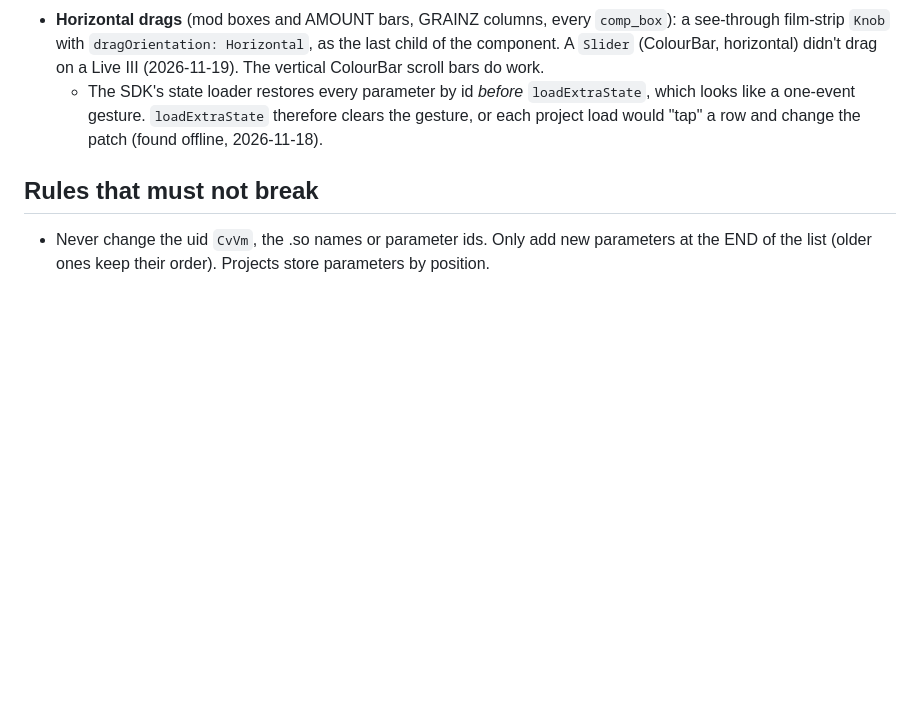
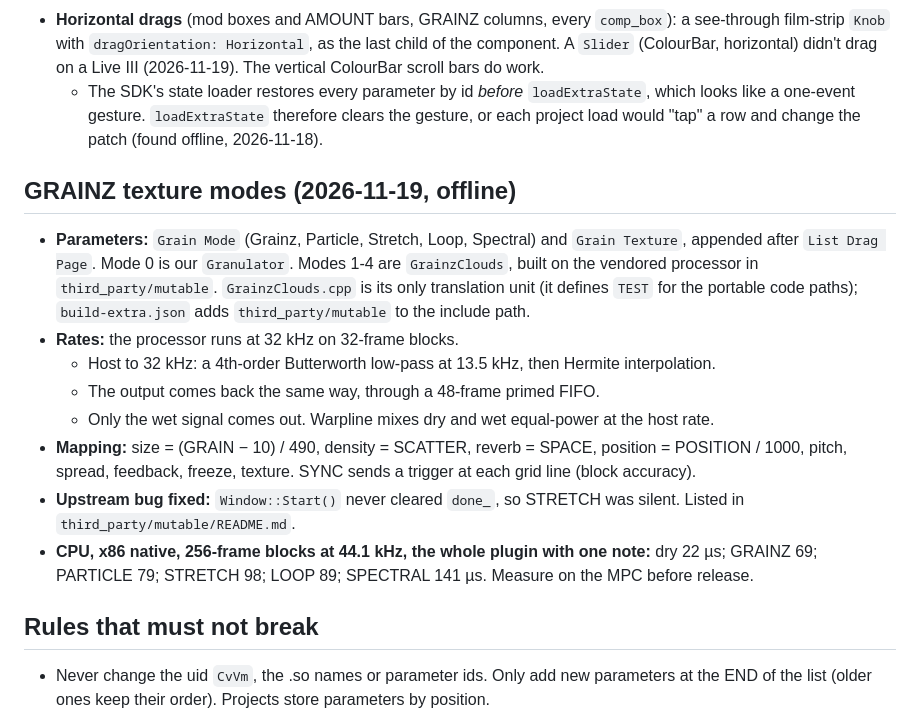
Before and after one commit to CLVRK3/warpline-mpc, a Markdown page: DEVELOPMENT.md, the part around the change. GitHub-like rendering; blank space fills up the shorter version.

```diff
--- a/DEVELOPMENT.md
+++ b/DEVELOPMENT.md
@@ -94,6 +94,21 @@ builds still load. Your own patch folder moved from `<drive>\Vitalium\Patches` t
     `loadExtraState` therefore clears the gesture, or each project load would "tap" a row and change the patch
     (found offline, 2026-11-18).
 
+## GRAINZ texture modes (2026-11-19, offline)
+- **Parameters:** `Grain Mode` (Grainz, Particle, Stretch, Loop, Spectral) and `Grain Texture`, appended after `List Drag Page`.
+  Mode 0 is our `Granulator`. Modes 1-4 are `GrainzClouds`, built on the vendored processor in `third_party/mutable`.
+  `GrainzClouds.cpp` is its only translation unit (it defines `TEST` for the portable code paths); `build-extra.json` adds
+  `third_party/mutable` to the include path.
+- **Rates:** the processor runs at 32 kHz on 32-frame blocks.
+  - Host to 32 kHz: a 4th-order Butterworth low-pass at 13.5 kHz, then Hermite interpolation.
+  - The output comes back the same way, through a 48-frame primed FIFO.
+  - Only the wet signal comes out. Warpline mixes dry and wet equal-power at the host rate.
+- **Mapping:** size = (GRAIN − 10) / 490, density = SCATTER, reverb = SPACE, position = POSITION / 1000, pitch, spread, feedback,
+  freeze, texture. SYNC sends a trigger at each grid line (block accuracy).
+- **Upstream bug fixed:** `Window::Start()` never cleared `done_`, so STRETCH was silent. Listed in `third_party/mutable/README.md`.
+- **CPU, x86 native, 256-frame blocks at 44.1 kHz, the whole plugin with one note:** dry 22 µs; GRAINZ 69; PARTICLE 79; STRETCH 98;
+  LOOP 89; SPECTRAL 141 µs. Measure on the MPC before release.
+
 ## Rules that must not break
 
 - Never change the uid `CvVm`, the .so names or parameter ids. Only add new parameters at the END of the list (older ones
```
Also changed, not shown: README.md (+23 -2 lines), docs/screenshots/warpline-grainz-stretch.png (added), docs/screenshots/warpline-grainz.png.
